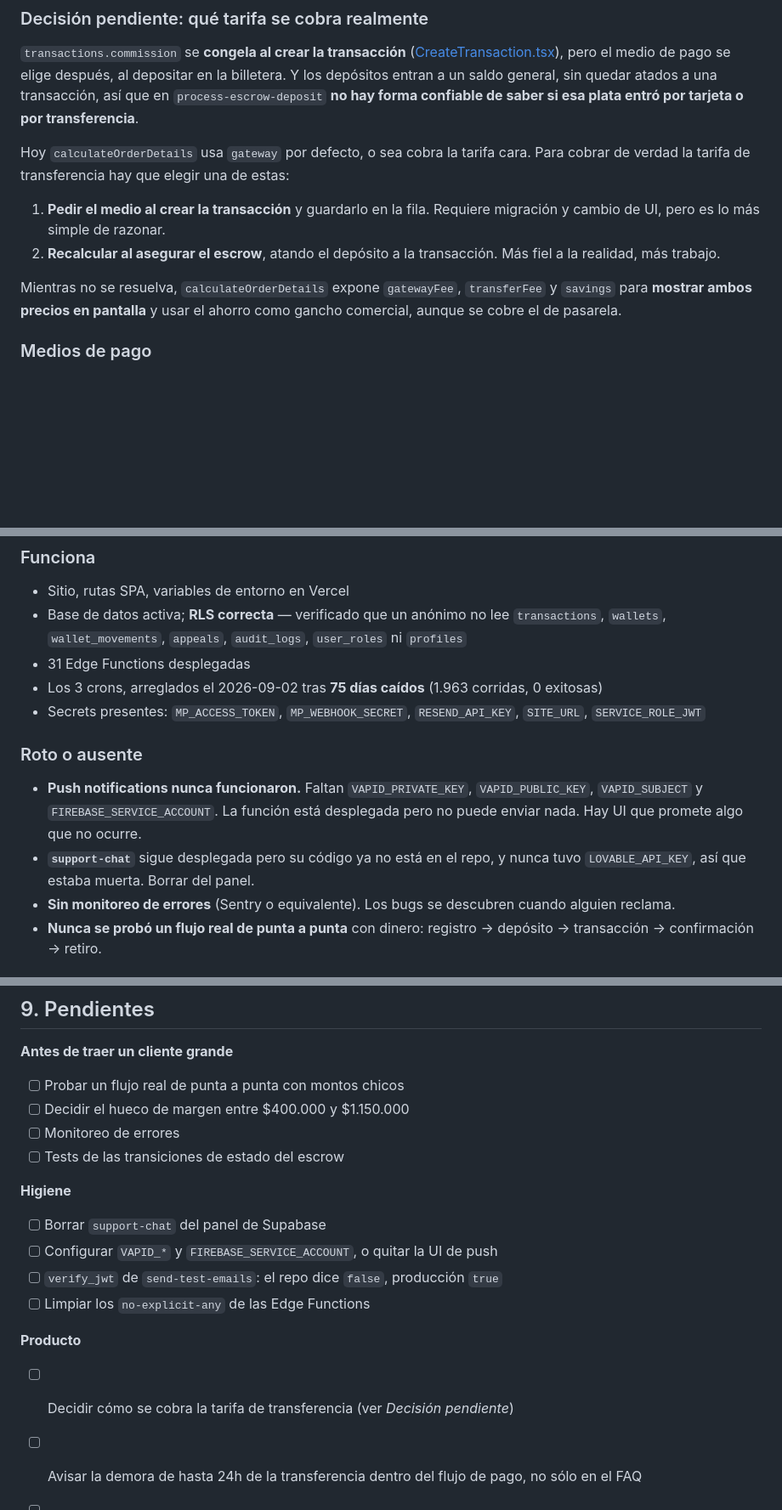
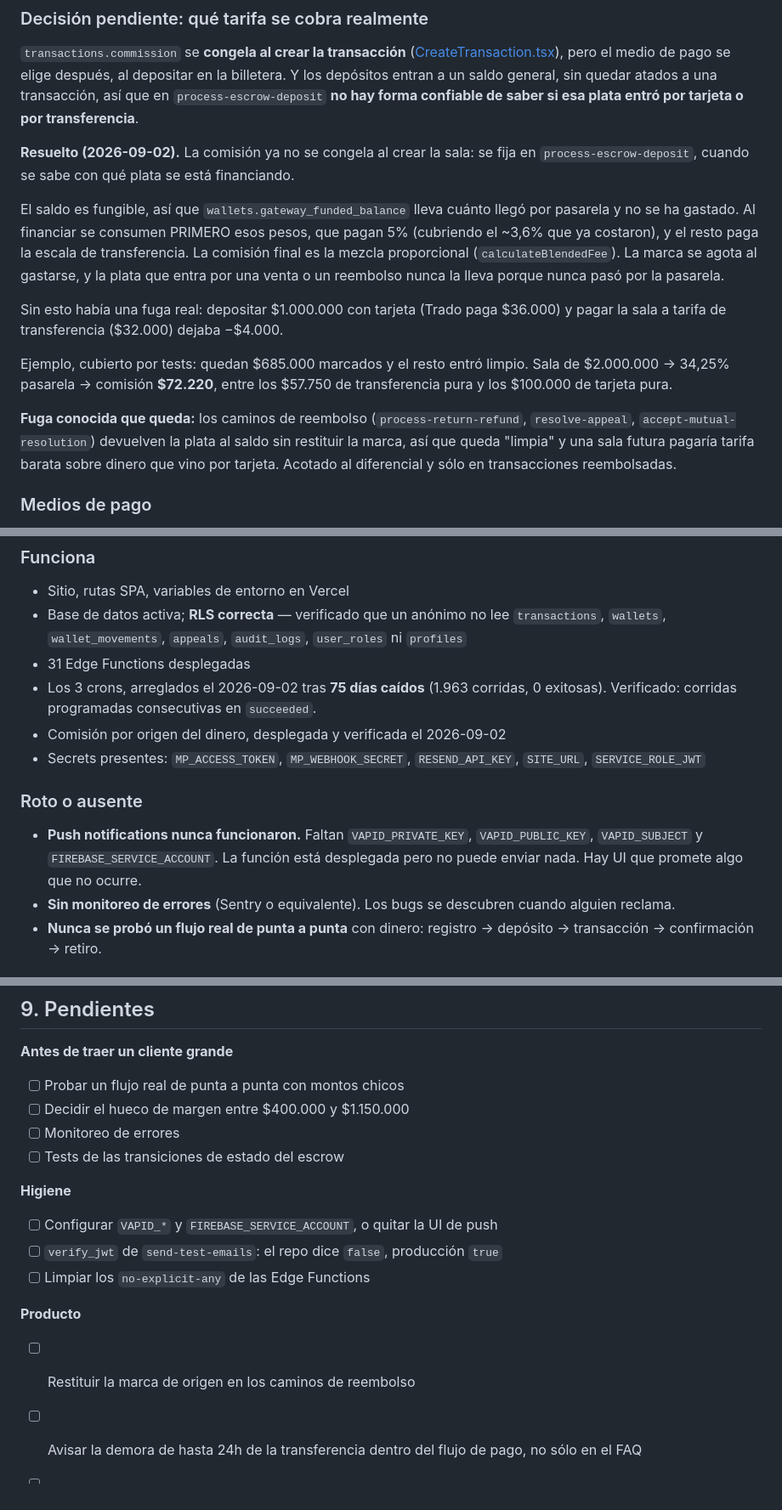
Before and after one commit to Tradocl/trado, a Markdown page: CONTEXTO.md, 3 parts joined by grey strips. Shown at 85% size. GitHub-like rendering; blank space fills up the shorter version.

Commit message:
Actualiza el mapa de contexto con el sistema de comisiones ya en producción
Migración aplicada, funciones desplegadas y support-chat eliminada. Los crons
llevan varias corridas programadas consecutivas en succeeded.

Queda documentada la fuga que sigue abierta: los caminos de reembolso devuelven
la plata al saldo sin restituir la marca de origen.

Co-Authored-By: Claude Opus 5 <noreply@anthropic.com>

```diff
--- a/CONTEXTO.md
+++ b/CONTEXTO.md
@@ -101,17 +101,29 @@ general, sin quedar atados a una transacción, así que en
 `process-escrow-deposit` **no hay forma confiable de saber si esa plata entró por
 tarjeta o por transferencia**.
 
-Hoy `calculateOrderDetails` usa `gateway` por defecto, o sea cobra la tarifa cara.
-Para cobrar de verdad la tarifa de transferencia hay que elegir una de estas:
+**Resuelto (2026-09-02).** La comisión ya no se congela al crear la sala: se
+fija en `process-escrow-deposit`, cuando se sabe con qué plata se está
+financiando.
 
-1. **Pedir el medio al crear la transacción** y guardarlo en la fila. Requiere
-   migración y cambio de UI, pero es lo más simple de razonar.
-2. **Recalcular al asegurar el escrow**, atando el depósito a la transacción.
-   Más fiel a la realidad, más trabajo.
+El saldo es fungible, así que `wallets.gateway_funded_balance` lleva cuánto
+llegó por pasarela y no se ha gastado. Al financiar se consumen PRIMERO esos
+pesos, que pagan 5% (cubriendo el ~3,6% que ya costaron), y el resto paga la
+escala de transferencia. La comisión final es la mezcla proporcional
+(`calculateBlendedFee`). La marca se agota al gastarse, y la plata que entra por
+una venta o un reembolso nunca la lleva porque nunca pasó por la pasarela.
 
-Mientras no se resuelva, `calculateOrderDetails` expone `gatewayFee`,
-`transferFee` y `savings` para **mostrar ambos precios en pantalla** y usar el
-ahorro como gancho comercial, aunque se cobre el de pasarela.
+Sin esto había una fuga real: depositar $1.000.000 con tarjeta (Trado paga
+$36.000) y pagar la sala a tarifa de transferencia ($32.000) dejaba −$4.000.
+
+Ejemplo, cubierto por tests: quedan $685.000 marcados y el resto entró limpio.
+Sala de $2.000.000 → 34,25% pasarela → comisión **$72.220**, entre los $57.750
+de transferencia pura y los $100.000 de tarjeta pura.
+
+**Fuga conocida que queda:** los caminos de reembolso (`process-return-refund`,
+`resolve-appeal`, `accept-mutual-resolution`) devuelven la plata al saldo sin
+restituir la marca, así que queda "limpia" y una sala futura pagaría tarifa
+barata sobre dinero que vino por tarjeta. Acotado al diferencial y sólo en
+transacciones reembolsadas.
 
 ### Medios de pago
 
@@ -211,7 +223,9 @@ Si agregas una RPC en una migración y no regeneras, `tsc` falla. Ya pasó con
   `user_roles` ni `profiles`
 - 31 Edge Functions desplegadas
 - Los 3 crons, arreglados el 2026-09-02 tras **75 días caídos**
-  (1.963 corridas, 0 exitosas)
+  (1.963 corridas, 0 exitosas). Verificado: corridas programadas consecutivas
+  en `succeeded`.
+- Comisión por origen del dinero, desplegada y verificada el 2026-09-02
 - Secrets presentes: `MP_ACCESS_TOKEN`, `MP_WEBHOOK_SECRET`, `RESEND_API_KEY`,
   `SITE_URL`, `SERVICE_ROLE_JWT`
 
@@ -220,8 +234,6 @@ Si agregas una RPC en una migración y no regeneras, `tsc` falla. Ya pasó con
 - **Push notifications nunca funcionaron.** Faltan `VAPID_PRIVATE_KEY`,
   `VAPID_PUBLIC_KEY`, `VAPID_SUBJECT` y `FIREBASE_SERVICE_ACCOUNT`. La función
   está desplegada pero no puede enviar nada. Hay UI que promete algo que no ocurre.
-- **`support-chat`** sigue desplegada pero su código ya no está en el repo, y
-  nunca tuvo `LOVABLE_API_KEY`, así que estaba muerta. Borrar del panel.
 - **Sin monitoreo de errores** (Sentry o equivalente). Los bugs se descubren
   cuando alguien reclama.
 - **Nunca se probó un flujo real de punta a punta** con dinero: registro →
@@ -305,14 +317,13 @@ npx supabase gen types typescript --project-id aekzrackrijuxvopqfbp > src/integr
 
 **Higiene**
 
-- [ ] Borrar `support-chat` del panel de Supabase
 - [ ] Configurar `VAPID_*` y `FIREBASE_SERVICE_ACCOUNT`, o quitar la UI de push
 - [ ] `verify_jwt` de `send-test-emails`: el repo dice `false`, producción `true`
 - [ ] Limpiar los `no-explicit-any` de las Edge Functions
 
 **Producto**
 
-- [ ] Decidir cómo se cobra la tarifa de transferencia (ver *Decisión pendiente*)
+- [ ] Restituir la marca de origen en los caminos de reembolso
 - [ ] Avisar la demora de hasta 24h de la transferencia dentro del flujo de pago,
       no sólo en el FAQ
 - [ ] Mostrar ambos precios al crear la transacción, con el ahorro destacado
```
